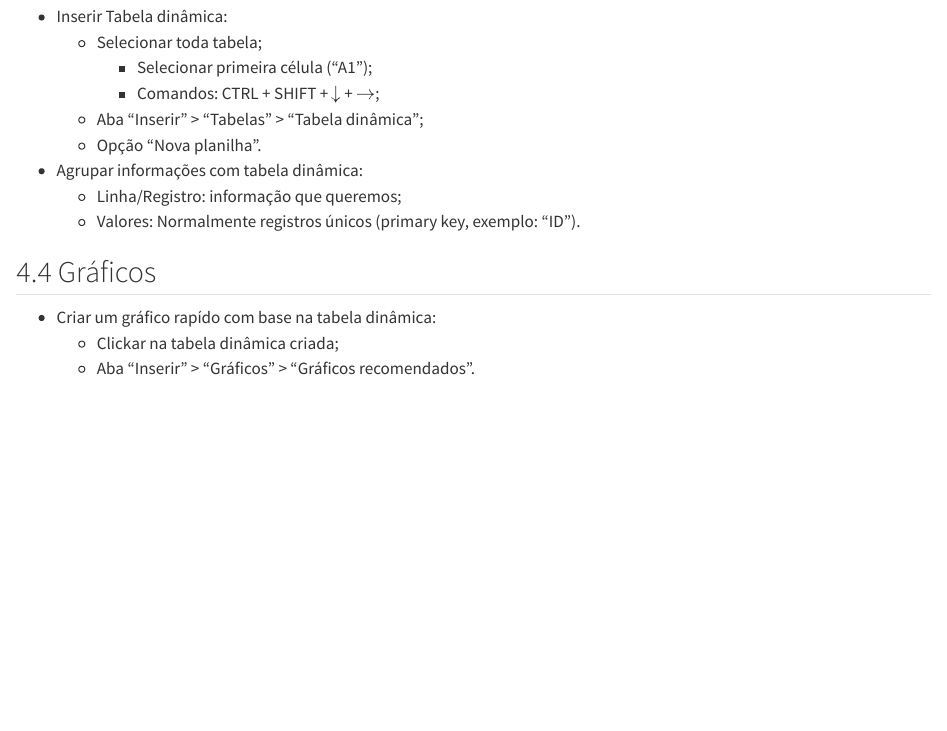
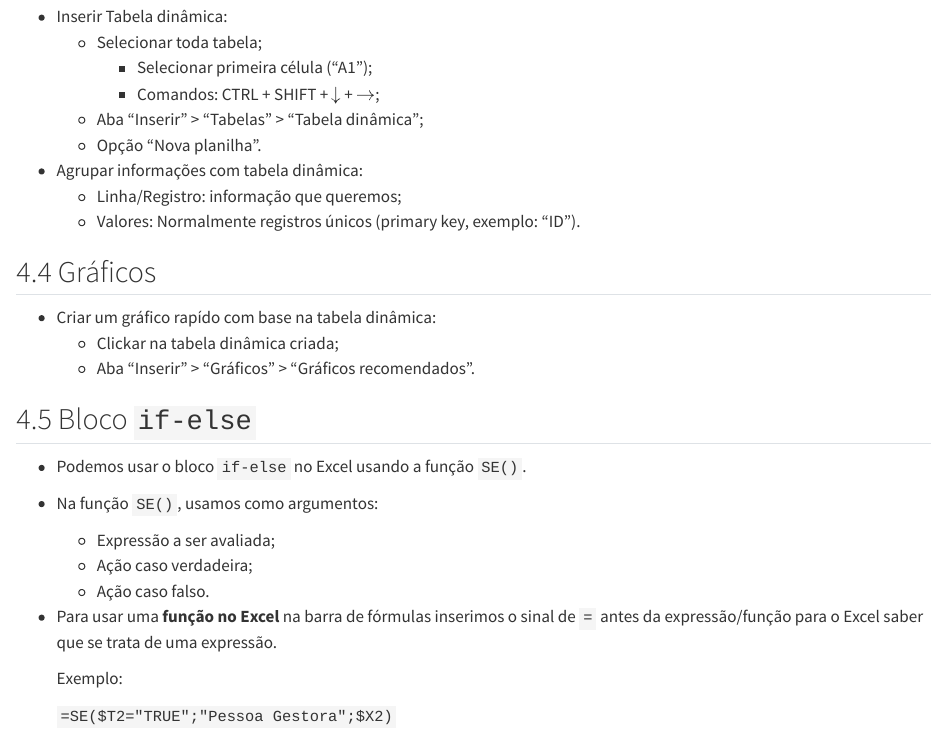
Before and after one commit to seperool/Analise_de_dados, a Quarto document (Analise_de_dados.qmd): the page in a window 1100 px wide, from 5880 px down before the commit and from 5920 px down after it, so that both start at the same text. Rendered offline with R 4.5, knitr and Pandoc in place of Quarto, with nearby package versions; folded parts are opened; some code elsewhere in the file could not run offline.

Commit message:
Bloco if-else

```diff
--- a/Analise_de_dados.qmd
+++ b/Analise_de_dados.qmd
@@ -342,3 +344,16 @@ Algumas ferramentas do Excel que podem ajudar na análise da dados:
   * Aba "Inserir" > "Gráficos" > "Gráficos recomendados".
 
 \newpage
+
+## Bloco `if-else`
+
+* Podemos usar o bloco `if-else` no Excel usando a função `SE()`.
+* Na função `SE()`, usamos como argumentos:
+  * Expressão a ser avaliada;
+  * Ação caso verdadeira;
+  * Ação caso falso.
+* Para usar uma **função no Excel** na barra de fórmulas inserimos o sinal de `=` antes da expressão/função para o Excel saber que se trata de uma expressão.
+
+  Exemplo:
+
+  `=SE($T2="TRUE";"Pessoa Gestora";$X2)`
```
Also changed, not shown: Analise_de_dados.qmd (2 more changed lines).
